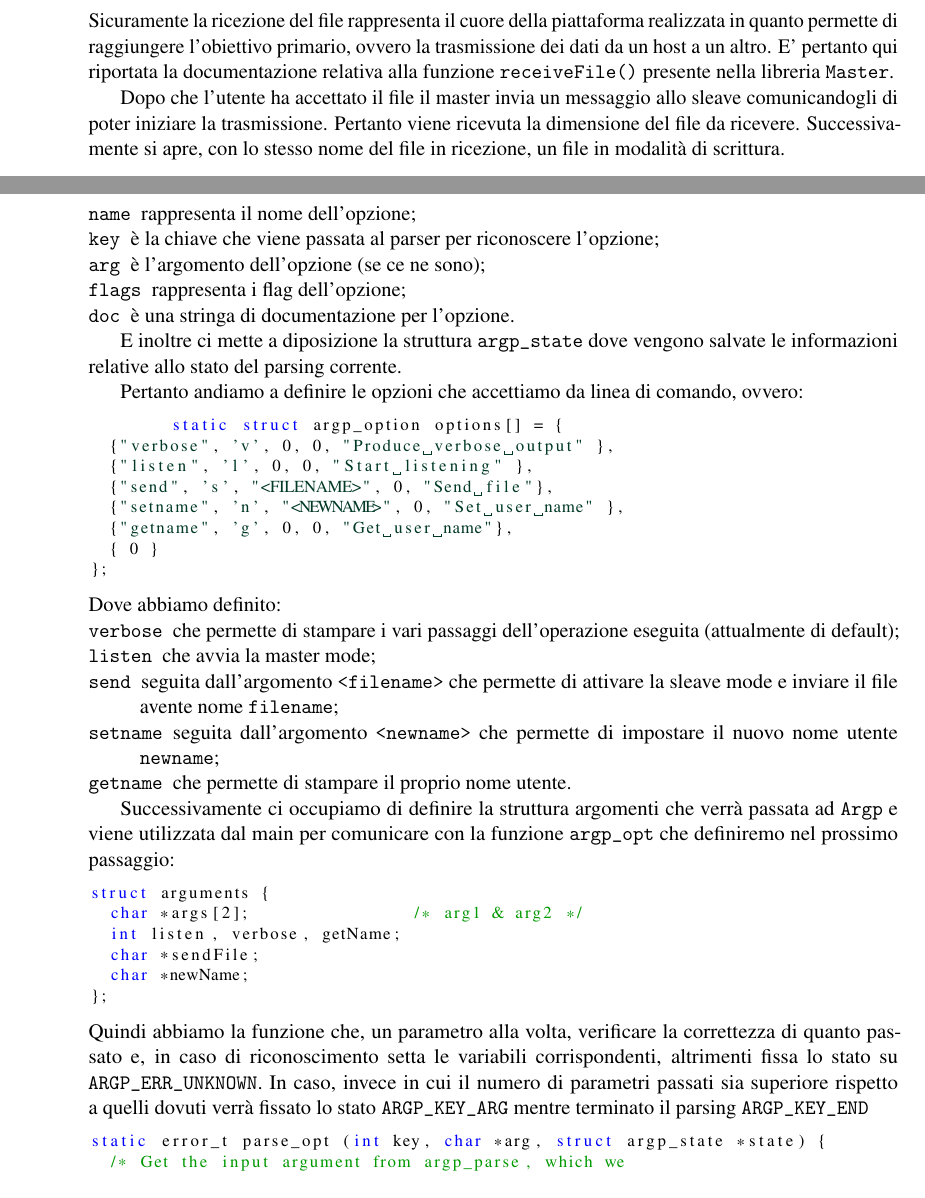
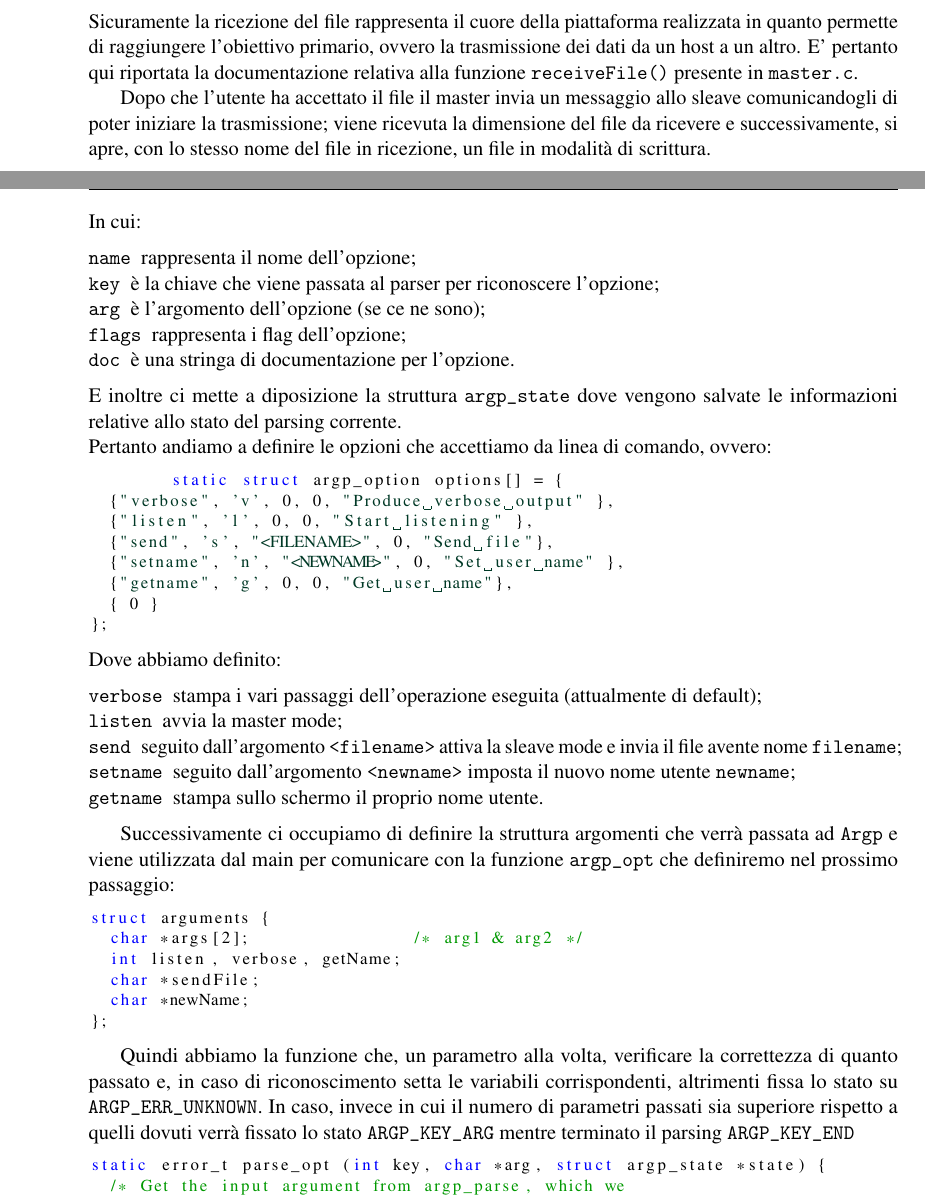
Before and after one commit to davidetalon/link, a LaTeX book (Project report/main.tex): two parts of pages 18 and 20 of 28, joined at a grey line, cut so that both start at the same text. Compiled offline with pdfLaTeX.

Commit message:
Revisione capitolo 3

```diff
--- a/Project report/main.tex
+++ b/Project report/main.tex
@@ -500,10 +497,9 @@ int openTcpSrv(const int tcpSrvSock, struct sockaddr_in *tcpSrvSockAddr, const i
 \end{lstlisting}
 
 \subsection{Ricezione del file}
-Sicuramente la ricezione del file rappresenta il cuore della piattaforma realizzata in quanto permette di raggiungere l'obiettivo primario, ovvero la trasmissione dei dati da un host a un altro. E' pertanto qui riportata la documentazione relativa alla funzione \texttt{receiveFile()} presente nella libreria \texttt{Master}.
+Sicuramente la ricezione del file rappresenta il cuore della piattaforma realizzata in quanto permette di raggiungere l'obiettivo primario, ovvero la trasmissione dei dati da un host a un altro. E' pertanto qui riportata la documentazione relativa alla funzione \texttt{receiveFile()} presente in \texttt{master.c}.
 
-Dopo che l'utente ha accettato il file il master invia un messaggio allo sleave comunicandogli di poter iniziare la trasmissione. Pertanto viene ricevuta la dimensione del file da ricevere.
-Successivamente si apre, con lo stesso nome del file in ricezione, un file in modalità di scrittura.
+Dopo che l'utente ha accettato il file il master invia un messaggio allo sleave comunicandogli di poter iniziare la trasmissione; viene ricevuta la dimensione del file da ricevere e successivamente, si apre, con lo stesso nome del file in ricezione, un file in modalità di scrittura.
 
 
 \begin{lstlisting}[language=C]
@@ -567,6 +563,8 @@ struct argp_option {
     int   group;
 };
 \end{lstlisting}
+In cui:
+\medskip
 \begin{description}
 	\item [\texttt{name}] rappresenta il nome dell'opzione;
 	\item [\texttt{key}] è la chiave che viene passata al parser per riconoscere l'opzione;
@@ -574,10 +572,11 @@ struct argp_option {
 	\item [\texttt{flags}] rappresenta i flag dell'opzione;
 	\item [\texttt{doc}] è una stringa di documentazione per l'opzione.
 \end{description}
+\medskip
 
-E inoltre ci mette a diposizione la struttura \texttt{argp\_state} dove vengono salvate le informazioni relative allo stato del parsing corrente.
+\noindent E inoltre ci mette a diposizione la struttura \texttt{argp\_state} dove vengono salvate le informazioni relative allo stato del parsing corrente.
 
-Pertanto andiamo a definire le opzioni che accettiamo da linea di comando, ovvero:
+\noindent Pertanto andiamo a definire le opzioni che accettiamo da linea di comando, ovvero:
 \begin{lstlisting}[language=C]
 	static struct argp_option options[] = {
   {"verbose", 'v', 0, 0, "Produce verbose output" },
@@ -589,13 +588,15 @@ Pertanto andiamo a definire le opzioni che accettiamo da linea di comando, ovver
 };
 \end{lstlisting}
 Dove abbiamo definito:
+\medskip
 \begin{description}
-	\item [\texttt{verbose}] che permette di stampare i vari passaggi dell'operazione eseguita (attualmente di default);
-	\item [\texttt{listen}] che avvia la master mode;
-	\item [\texttt{send}]  seguita dall'argomento \texttt{<filename>} che permette di attivare la sleave mode e inviare il file avente nome 					\texttt{filename};
-	\item [\texttt{setname}] seguita dall'argomento \texttt{<newname>} che permette di impostare il nuovo nome utente \texttt{newname};
-	\item [\texttt{getname}] che permette di stampare il proprio nome utente.
+	\item [\texttt{verbose}] stampa i vari passaggi dell'operazione eseguita (attualmente di default);
+	\item [\texttt{listen}] avvia la master mode;
+	\item [\texttt{send}]  seguito dall'argomento \texttt{<filename>} attiva la sleave mode e invia il file avente nome 					\texttt{filename};
+	\item [\texttt{setname}] seguito dall'argomento \texttt{<newname>} imposta il nuovo nome utente \texttt{newname};
+	\item [\texttt{getname}] stampa sullo schermo il proprio nome utente.
 \end{description}
+\medskip
 
 Successivamente ci occupiamo di definire la struttura argomenti che verrà passata ad \texttt{Argp} e viene utilizzata dal main per comunicare con la funzione \texttt{argp\_opt} che definiremo nel prossimo passaggio:
 \begin{lstlisting}[language=C]
@@ -607,7 +608,7 @@ struct arguments {
 };
 \end{lstlisting}
 
-\noindent Quindi abbiamo la funzione che, un parametro alla volta, verificare la correttezza di quanto passato e, in caso di riconoscimento setta le variabili corrispondenti, altrimenti fissa lo stato su \texttt{ARGP\_ERR\_UNKNOWN}.
+Quindi abbiamo la funzione che, un parametro alla volta, verificare la correttezza di quanto passato e, in caso di riconoscimento setta le variabili corrispondenti, altrimenti fissa lo stato su \texttt{ARGP\_ERR\_UNKNOWN}.
 In caso, invece in cui il numero di parametri passati sia superiore rispetto a quelli dovuti verrà fissato lo stato \texttt{ARGP\_KEY\_ARG} mentre terminato il parsing \texttt{ARGP\_KEY\_END}
 
 \begin{lstlisting}[language=C]
```
Also changed, not shown: Project report/main.tex (40 more changed lines).
